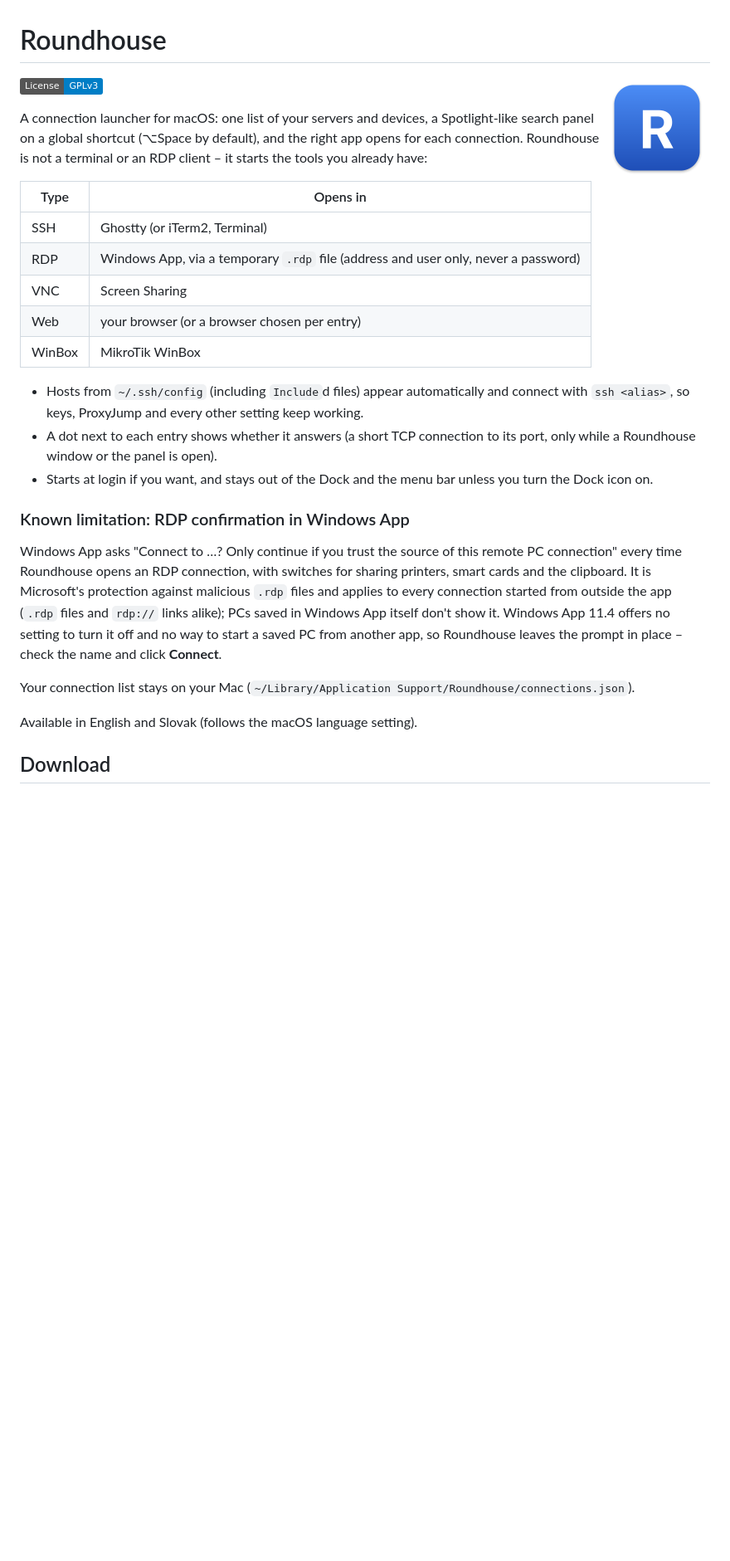
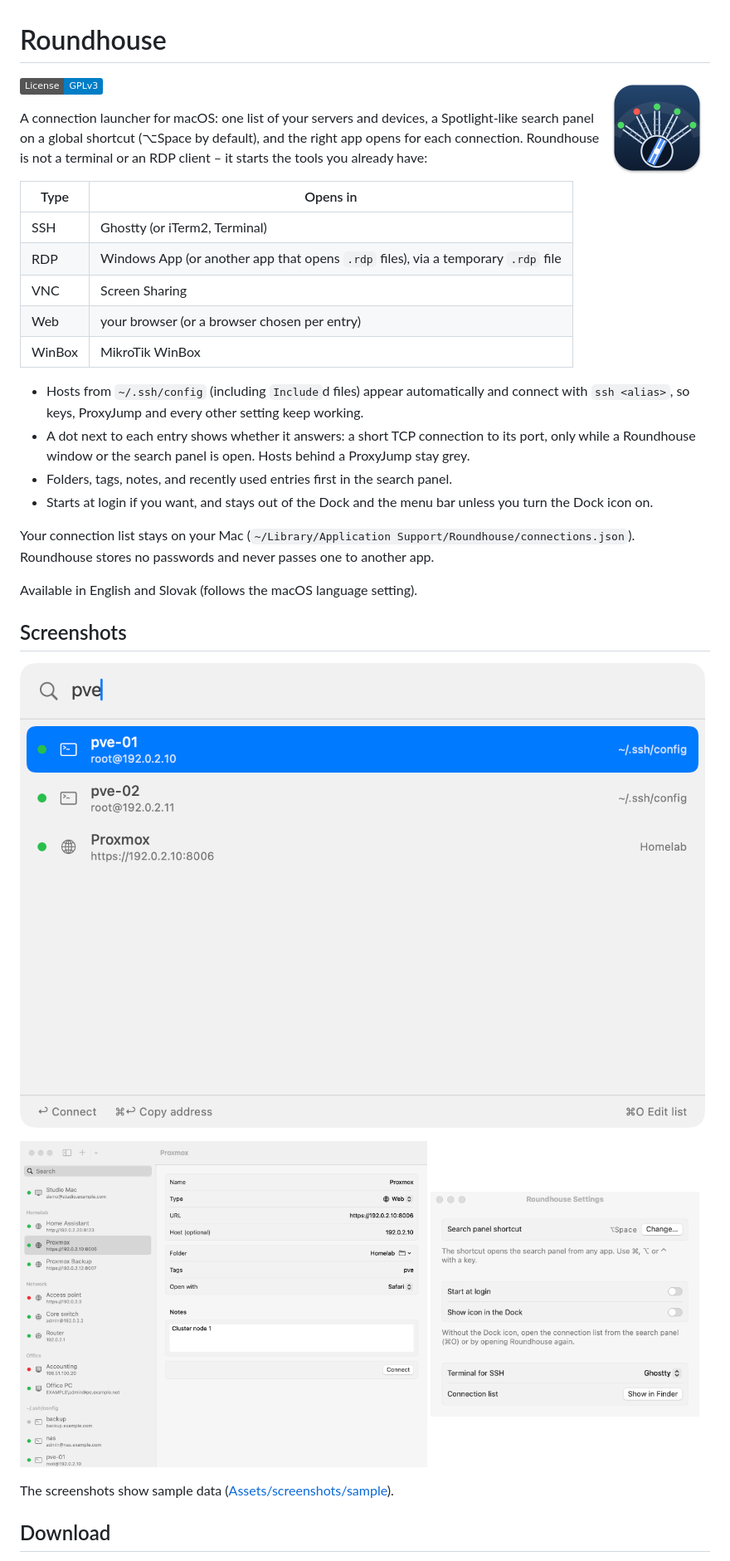
Before and after one commit to Furcenzo/roundhouse, a Markdown page: README.md, the part around one of its changes. Shown at 83% size. GitHub-like rendering; pictures changed too: Assets/AppIcon.png, Assets/screenshots/main.png (added), Assets/screenshots/panel.png (added); badges without logos; blank space fills up the shorter version.

```diff
--- a/README.md
+++ b/README.md
@@ -11,29 +11,33 @@ client – it starts the tools you already have:
 | Type | Opens in |
 | --- | --- |
 | SSH | Ghostty (or iTerm2, Terminal) |
-| RDP | Windows App, via a temporary `.rdp` file (address and user only, never a password) |
+| RDP | Windows App (or another app that opens `.rdp` files), via a temporary `.rdp` file |
 | VNC | Screen Sharing |
 | Web | your browser (or a browser chosen per entry) |
 | WinBox | MikroTik WinBox |
 
 - Hosts from `~/.ssh/config` (including `Include`d files) appear automatically and connect with `ssh <alias>`, so
   keys, ProxyJump and every other setting keep working.
-- A dot next to each entry shows whether it answers (a short TCP connection to its port, only while a Roundhouse
-  window or the panel is open).
+- A dot next to each entry shows whether it answers: a short TCP connection to its port, only while a Roundhouse
+  window or the search panel is open. Hosts behind a ProxyJump stay grey.
+- Folders, tags, notes, and recently used entries first in the search panel.
 - Starts at login if you want, and stays out of the Dock and the menu bar unless you turn the Dock icon on.
 
-### Known limitation: RDP confirmation in Windows App
-
-Windows App asks "Connect to …? Only continue if you trust the source of this remote PC connection" every time
-Roundhouse opens an RDP connection, with switches for sharing printers, smart cards and the clipboard. It is
-Microsoft's protection against malicious `.rdp` files and applies to every connection started from outside the app
-(`.rdp` files and `rdp://` links alike); PCs saved in Windows App itself don't show it. Windows App 11.4 offers no
-setting to turn it off and no way to start a saved PC from another app, so Roundhouse leaves the prompt in place –
-check the name and click **Connect**.
-
-Your connection list stays on your Mac (`~/Library/Application Support/Roundhouse/connections.json`).
+Your connection list stays on your Mac (`~/Library/Application Support/Roundhouse/connections.json`). Roundhouse
+stores no passwords and never passes one to another app.
 
 Available in English and Slovak (follows the macOS language setting).
+
+## Screenshots
+
+![The search panel: typing "pve" finds two SSH hosts and a web interface](Assets/screenshots/panel.png)
+
+<p>
+  <img src="Assets/screenshots/main.png" alt="The main window: connections grouped by folder with reachability dots, and the editor" width="59%">
+  <img src="Assets/screenshots/settings.png" alt="Settings: shortcut, start at login, Dock icon, SSH terminal" width="39%">
+</p>
+
+The screenshots show sample data ([Assets/screenshots/sample](Assets/screenshots/sample)).
 
 ## Download
 
```
Also changed, not shown: other parts of README.md (+29 -3 lines), CHANGELOG.md (+13 -2 lines), 10 other files.
